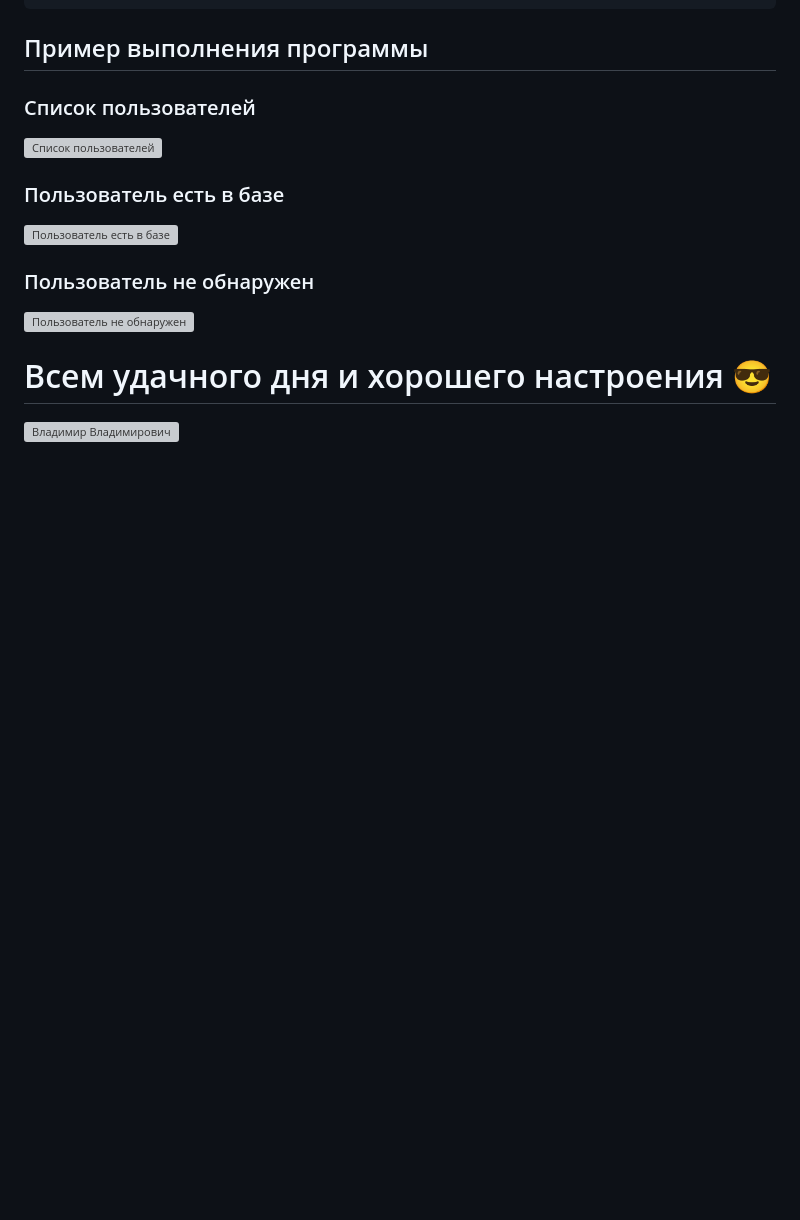
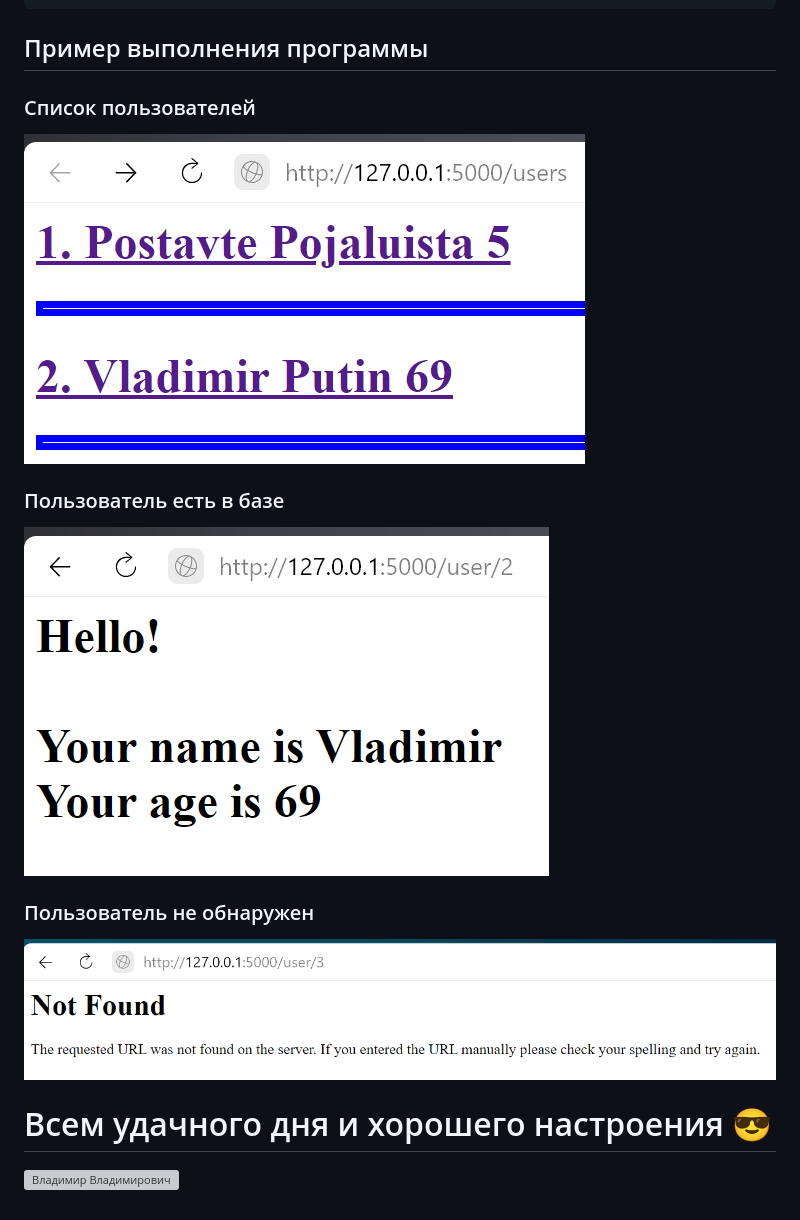
Before and after one commit to Ssssssssssh4k/py_mai, a Markdown page: README.md, the part around the change. Drawn GitHub-style; pictures changed too: Images/error.png (added), Images/putin.png (added), Images/userlist.png (added); blank space fills up the shorter version; grey boxes are pictures that could not be loaded.

Commit message:
Photo

```diff
--- a/README.md
+++ b/README.md
@@ -21,15 +21,15 @@ python ./main.py
 
 ### Список пользователей
 
-![Список пользователей](/Images/list.png)
+![Список пользователей](/Images/userlist.png)
 
 ### Пользователь есть в базе
 
-![Пользователь есть в базе](/Images/vvp.png)
+![Пользователь есть в базе](/Images/putin.png)
 
 ### Пользователь не обнаружен
 
-![Пользователь не обнаружен](/Images/err.png)
+![Пользователь не обнаружен](/Images/error.png)
 
 
 
```
